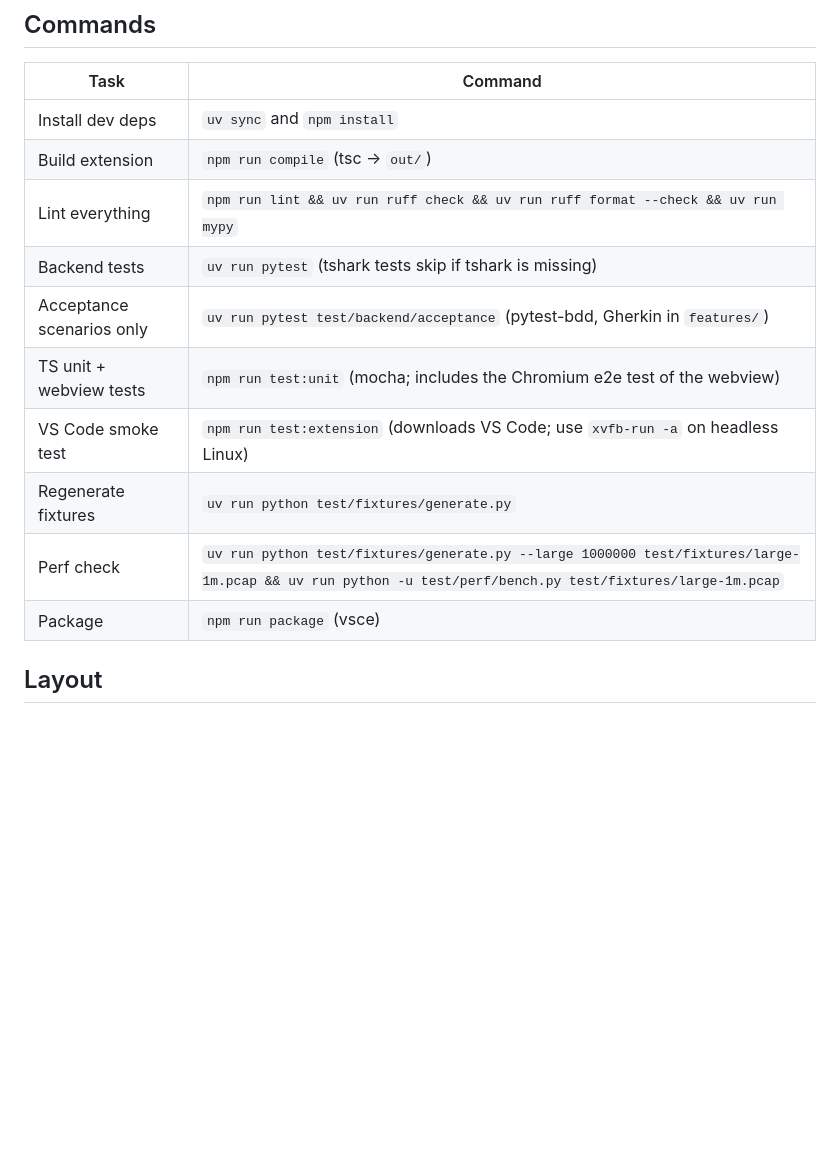
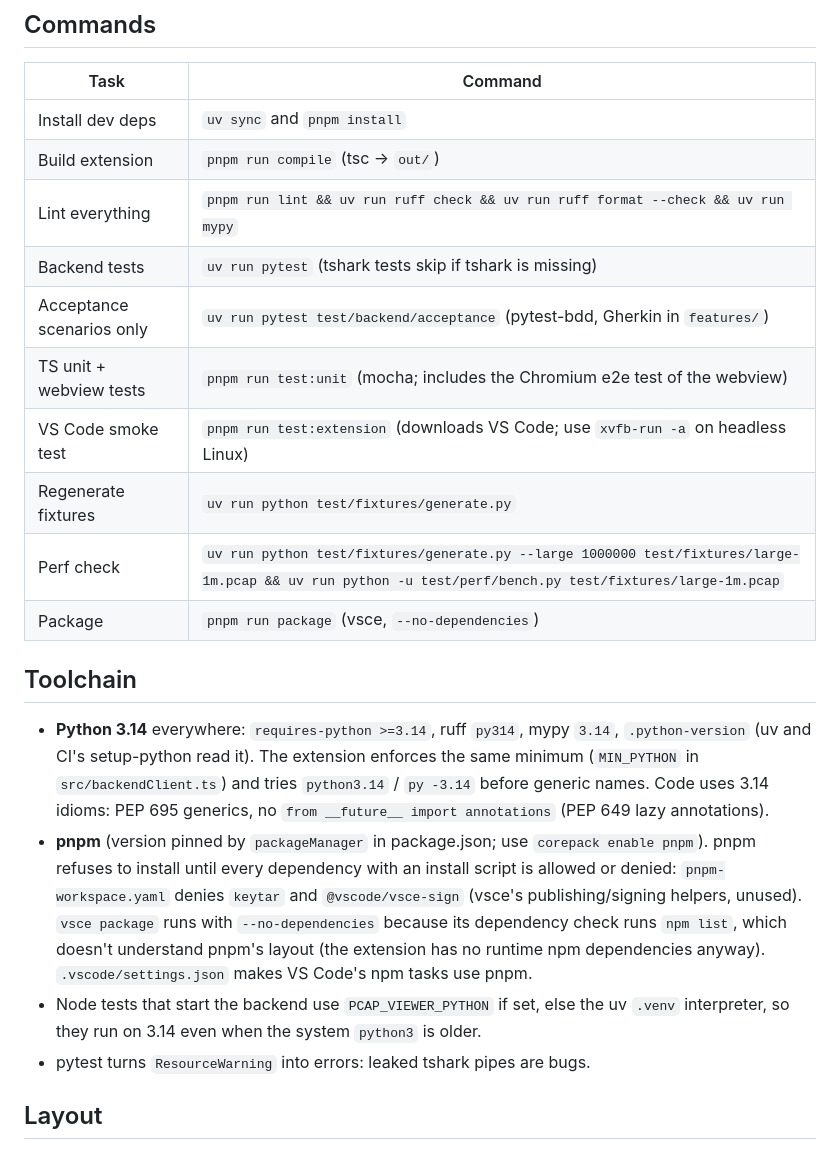
Before and after one commit to DenPaz/vsc_pcap_viewer, a Markdown page: CLAUDE.md, the part around the change. Rendered like a GitHub page; blank space fills up the shorter version.

```diff
--- a/CLAUDE.md
+++ b/CLAUDE.md
@@ -8,16 +8,35 @@ user-facing description.
 
 | Task | Command |
 |---|---|
-| Install dev deps | `uv sync` and `npm install` |
-| Build extension | `npm run compile` (tsc → `out/`) |
-| Lint everything | `npm run lint && uv run ruff check && uv run ruff format --check && uv run mypy` |
+| Install dev deps | `uv sync` and `pnpm install` |
+| Build extension | `pnpm run compile` (tsc → `out/`) |
+| Lint everything | `pnpm run lint && uv run ruff check && uv run ruff format --check && uv run mypy` |
 | Backend tests | `uv run pytest` (tshark tests skip if tshark is missing) |
 | Acceptance scenarios only | `uv run pytest test/backend/acceptance` (pytest-bdd, Gherkin in `features/`) |
-| TS unit + webview tests | `npm run test:unit` (mocha; includes the Chromium e2e test of the webview) |
-| VS Code smoke test | `npm run test:extension` (downloads VS Code; use `xvfb-run -a` on headless Linux) |
+| TS unit + webview tests | `pnpm run test:unit` (mocha; includes the Chromium e2e test of the webview) |
+| VS Code smoke test | `pnpm run test:extension` (downloads VS Code; use `xvfb-run -a` on headless Linux) |
 | Regenerate fixtures | `uv run python test/fixtures/generate.py` |
 | Perf check | `uv run python test/fixtures/generate.py --large 1000000 test/fixtures/large-1m.pcap && uv run python -u test/perf/bench.py test/fixtures/large-1m.pcap` |
-| Package | `npm run package` (vsce) |
+| Package | `pnpm run package` (vsce, `--no-dependencies`) |
+
+## Toolchain
+
+- **Python 3.14** everywhere: `requires-python >=3.14`, ruff `py314`, mypy
+  `3.14`, `.python-version` (uv and CI's setup-python read it). The extension
+  enforces the same minimum (`MIN_PYTHON` in `src/backendClient.ts`) and tries
+  `python3.14` / `py -3.14` before generic names. Code uses 3.14 idioms: PEP 695
+  generics, no `from __future__ import annotations` (PEP 649 lazy annotations).
+- **pnpm** (version pinned by `packageManager` in package.json; use
+  `corepack enable pnpm`). pnpm refuses to install until every dependency with
+  an install script is allowed or denied: `pnpm-workspace.yaml` denies
+  `keytar` and `@vscode/vsce-sign` (vsce's publishing/signing helpers, unused).
+  `vsce package` runs with `--no-dependencies` because its dependency check
+  runs `npm list`, which doesn't understand pnpm's layout (the extension has
+  no runtime npm dependencies anyway). `.vscode/settings.json` makes VS Code's
+  npm tasks use pnpm.
+- Node tests that start the backend use `PCAP_VIEWER_PYTHON` if set, else the
+  uv `.venv` interpreter, so they run on 3.14 even when the system `python3` is older.
+- pytest turns `ResourceWarning` into errors: leaked tshark pipes are bugs.
 
 ## Layout
 
```
Also changed, not shown: README.md (+102 -15 lines).
